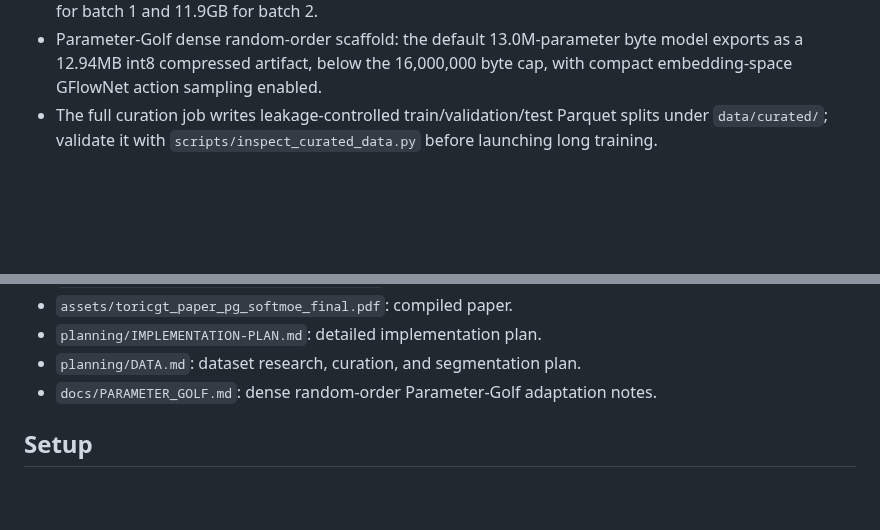
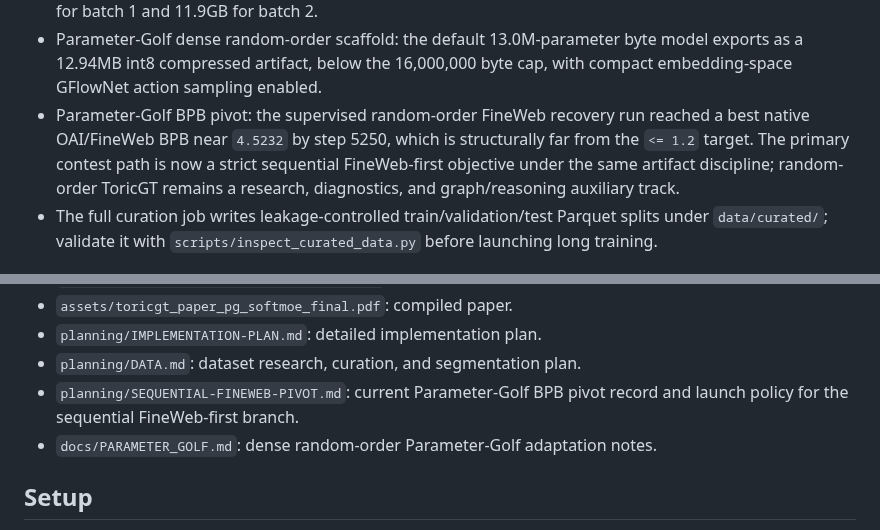
Before and after one commit to amelie-iska/ToricGT, a Markdown page: README.md, 2 parts joined by grey strips. GitHub-like rendering; blank space fills up the shorter version.

Commit message:
Document sequential FineWeb BPB pivot

```diff
--- a/README.md
+++ b/README.md
@@ -22,6 +22,7 @@ Current validated status:
 - CPU implementation validation: default Soft-MoE, tropical-ring attention, embedding-space GFlowNet trajectory balance, and finite rotation-algebra checks run without meaningful VRAM use.
 - CUDA capacity validation: `d=384`, 8 layers, 8 heads, 29.8M parameters, 1,280 graph tokens, bf16, default Soft-MoE, and embedding-space GFlowNet loss completed one optimizer step at about 6.0GB peak VRAM for batch 1 and 11.9GB for batch 2.
 - Parameter-Golf dense random-order scaffold: the default 13.0M-parameter byte model exports as a 12.94MB int8 compressed artifact, below the 16,000,000 byte cap, with compact embedding-space GFlowNet action sampling enabled.
+- Parameter-Golf BPB pivot: the supervised random-order FineWeb recovery run reached a best native OAI/FineWeb BPB near `4.5232` by step 5250, which is structurally far from the `<= 1.2` target.  The primary contest path is now a strict sequential FineWeb-first objective under the same artifact discipline; random-order ToricGT remains a research, diagnostics, and graph/reasoning auxiliary track.
 - The full curation job writes leakage-controlled train/validation/test Parquet splits under `data/curated/`; validate it with `scripts/inspect_curated_data.py` before launching long training.
 
 ## What Is Here
@@ -55,6 +56,7 @@ Local implementation:
 - `assets/toricgt_paper_pg_softmoe_final.pdf`: compiled paper.
 - `planning/IMPLEMENTATION-PLAN.md`: detailed implementation plan.
 - `planning/DATA.md`: dataset research, curation, and segmentation plan.
+- `planning/SEQUENTIAL-FINEWEB-PIVOT.md`: current Parameter-Golf BPB pivot record and launch policy for the sequential FineWeb-first branch.
 - `docs/PARAMETER_GOLF.md`: dense random-order Parameter-Golf adaptation notes.
 
 ## Setup
```
Also changed, not shown: planning/SEQUENTIAL-FINEWEB-PIVOT.md (added, +158 -0 lines), planning/STATUS-REPORT.md (added, +585 -0 lines).
